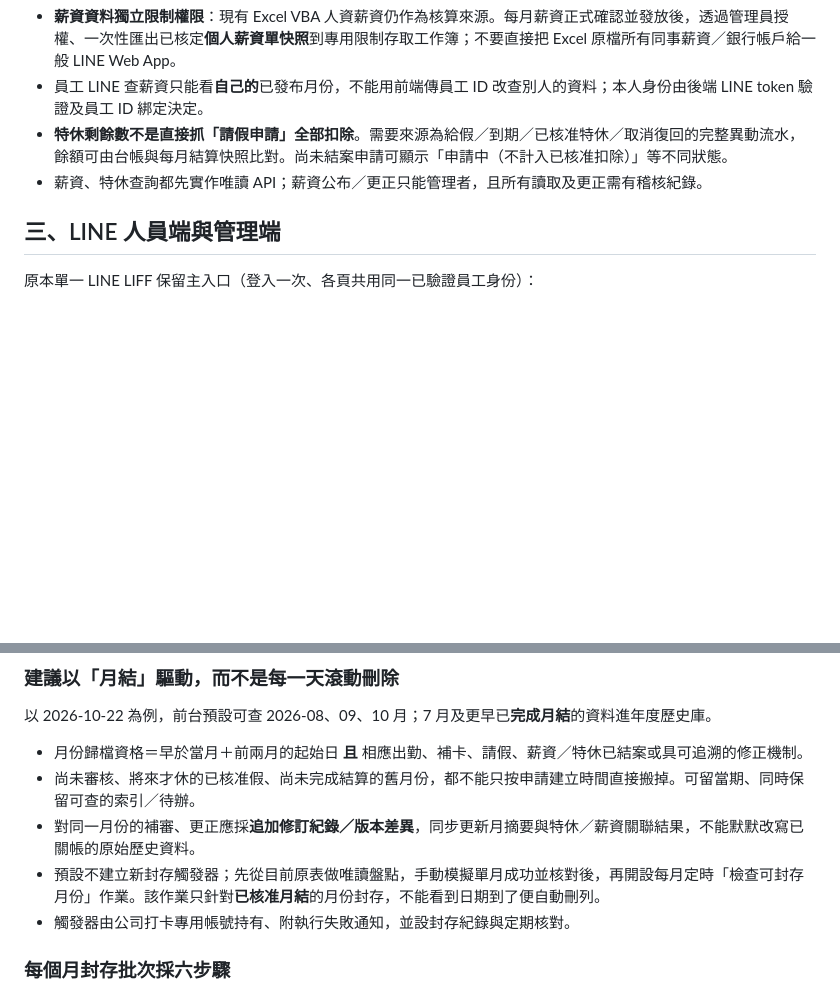
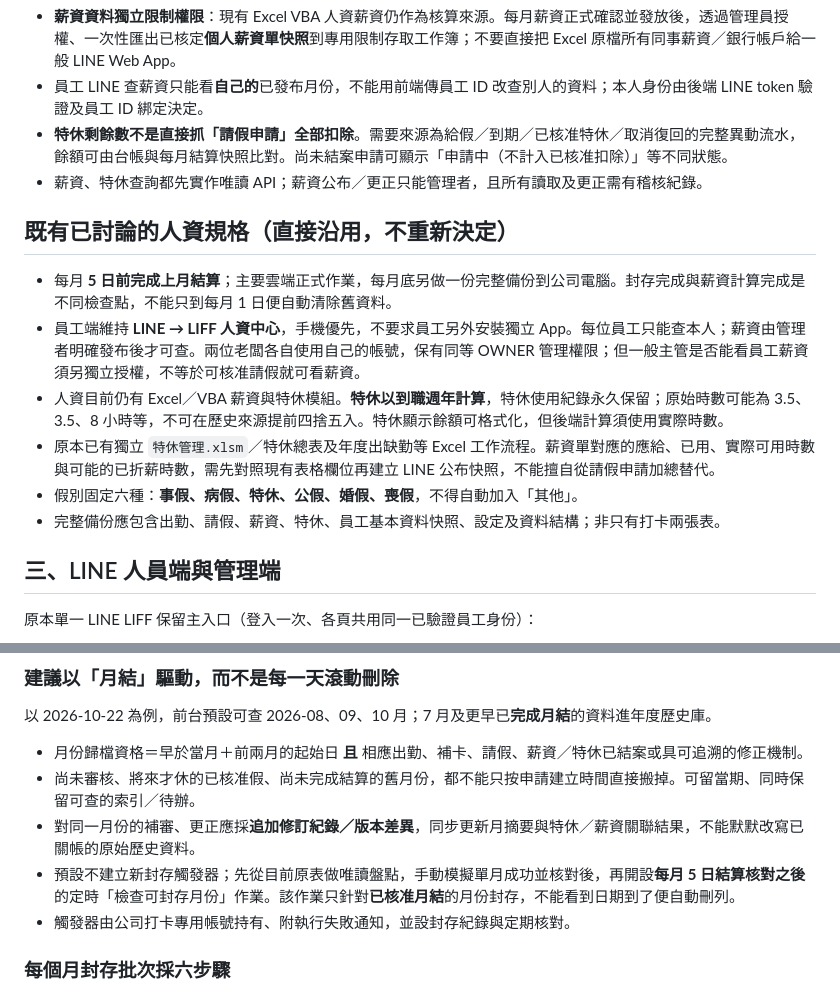
Before and after one commit to line-punch/line-punch, a Markdown page: staging/V2_DATA_LAYER_ARCHIVE_DESIGN_20261022.md, 2 parts joined by grey strips. GitHub-like rendering; blank space fills up the shorter version.

Commit message:
design(stage8): retain agreed 5th-day close, end-month backup, anniversary special leave and owner/payroll privacy rules

```diff
--- a/staging/V2_DATA_LAYER_ARCHIVE_DESIGN_20261022.md
+++ b/staging/V2_DATA_LAYER_ARCHIVE_DESIGN_20261022.md
@@ -44,6 +44,15 @@
 - **特休剩餘數不是直接抓「請假申請」全部扣除**。需要來源為給假／到期／已核准特休／取消復回的完整異動流水，餘額可由台帳與每月結算快照比對。尚未結案申請可顯示「申請中（不計入已核准扣除）」等不同狀態。
 - 薪資、特休查詢都先實作唯讀 API；薪資公布／更正只能管理者，且所有讀取及更正需有稽核紀錄。
 
+## 既有已討論的人資規格（直接沿用，不重新決定）
+
+- 每月 **5 日前完成上月結算**；主要雲端正式作業，每月底另做一份完整備份到公司電腦。封存完成與薪資計算完成是不同檢查點，不能只到每月 1 日便自動清除舊資料。
+- 員工端維持 **LINE → LIFF 人資中心**，手機優先，不要求員工另外安裝獨立 App。每位員工只能查本人；薪資由管理者明確發布後才可查。兩位老闆各自使用自己的帳號，保有同等 OWNER 管理權限；但一般主管是否能看員工薪資須另獨立授權，不等於可核准請假就可看薪資。
+- 人資目前仍有 Excel／VBA 薪資與特休模組。**特休以到職週年計算**，特休使用紀錄永久保留；原始時數可能為 3.5、3.5、8 小時等，不可在歷史來源提前四捨五入。特休顯示餘額可格式化，但後端計算須使用實際時數。
+- 原本已有獨立 `特休管理.xlsm`／特休總表及年度出缺勤等 Excel 工作流程。薪資單對應的應給、已用、實際可用時數與可能的已折薪時數，需先對照現有表格欄位再建立 LINE 公布快照，不能擅自從請假申請加總替代。
+- 假別固定六種：**事假、病假、特休、公假、婚假、喪假**，不得自動加入「其他」。
+- 完整備份應包含出勤、請假、薪資、特休、員工基本資料快照、設定及資料結構；非只有打卡兩張表。
+
 ## 三、LINE 人員端與管理端
 
 原本單一 LINE LIFF 保留主入口（登入一次、各頁共用同一已驗證員工身份）：
@@ -62,7 +71,7 @@
 - 月份歸檔資格＝早於當月＋前兩月的起始日 **且** 相應出勤、補卡、請假、薪資／特休已結案或具可追溯的修正機制。
 - 尚未審核、將來才休的已核准假、尚未完成結算的舊月份，都不能只按申請建立時間直接搬掉。可留當期、同時保留可查的索引／待辦。
 - 對同一月份的補審、更正應採**追加修訂紀錄／版本差異**，同步更新月摘要與特休／薪資關聯結果，不能默默改寫已關帳的原始歷史資料。
-- 預設不建立新封存觸發器；先從目前原表做唯讀盤點，手動模擬單月成功並核對後，再開設每月定時「檢查可封存月份」作業。該作業只針對**已核准月結**的月份封存，不能看到日期到了便自動刪列。
+- 預設不建立新封存觸發器；先從目前原表做唯讀盤點，手動模擬單月成功並核對後，再開設**每月 5 日結算核對之後**的定時「檢查可封存月份」作業。該作業只針對**已核准月結**的月份封存，不能看到日期到了便自動刪列。
 - 觸發器由公司打卡專用帳號持有、附執行失敗通知，並設封存紀錄與定期核對。
 
 ### 每個月封存批次採六步驟
```
